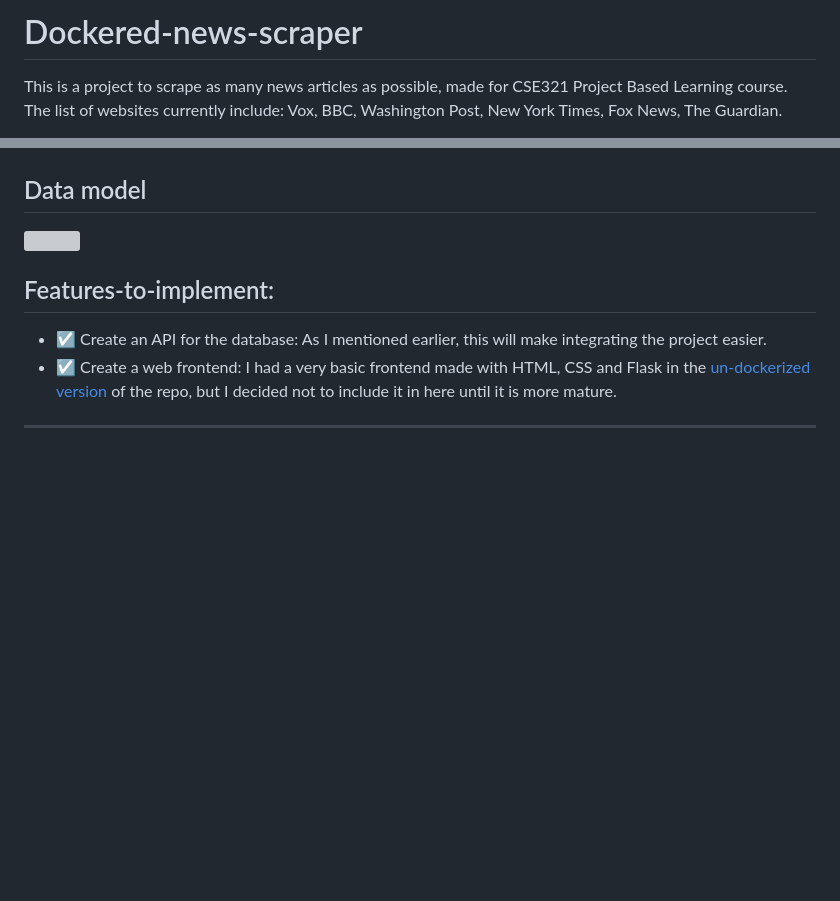
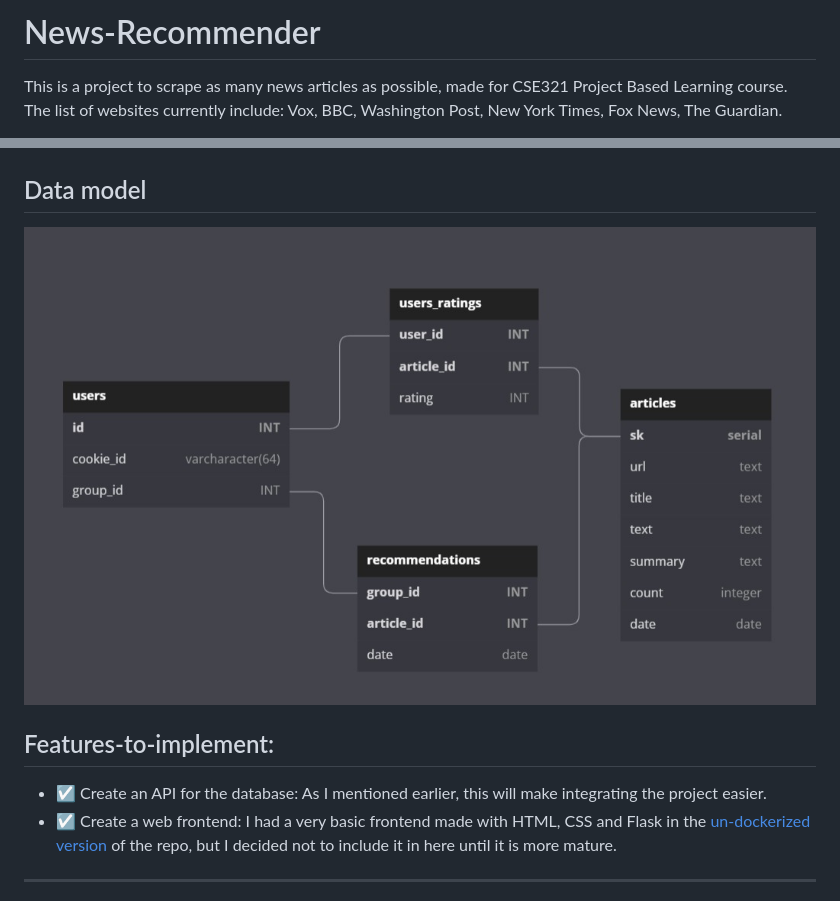
Before and after one commit to MohamedAbdeen21/News-Recommender, a Markdown page: README.md, 2 parts joined by grey strips. Rendered like a GitHub page; pictures changed too: diagram/data_model.png (added); blank space fills up the shorter version; grey boxes are pictures that could not be loaded.

Commit message:
added data model

```diff
--- a/README.md
+++ b/README.md
@@ -1,4 +1,4 @@
-# Dockered-news-scraper
+# News-Recommender
 
 This is a project to scrape as many news articles as possible, made for CSE321 Project Based Learning course. The list of websites currently include: Vox, BBC, Washington Post, New York Times, Fox News, The Guardian.
 
@@ -22,7 +22,7 @@ The project was challenging on so many levels. Reducing the scraping time of hun
 
 ## Data model
 
-![](./diagram/data_model.jpeg)
+![](./diagram/data_model.png)
 
 ## Features-to-implement:
 - &#9745; Create an API for the database: As I mentioned earlier, this will make integrating the project easier.
```
